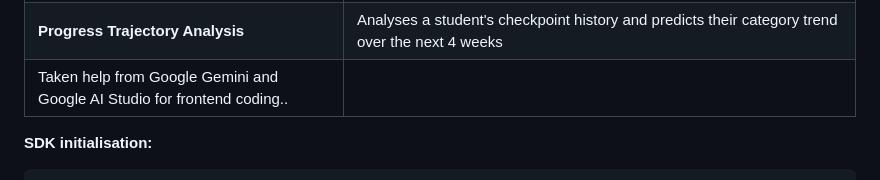
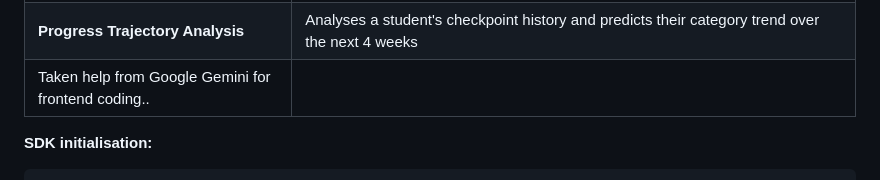
Before and after one commit to AGNIV-CHOWDHURY/Edu-AI., a Markdown page: README.md, the part around the change. Drawn GitHub-style.

````diff
--- a/README.md
+++ b/README.md
@@ -28,7 +28,7 @@ Gemini 2.5 Flash powers every intelligent feature in EduAI:
 | **Study Schedule Planner** | Allocates weekly study hours across students — more hours to Weak students, day-by-day schedule with subject focus areas |
 | **Intervention Group Planner** | Clusters struggling students into 2–4 groups by shared weaknesses for efficient batch tutoring sessions |
 | **Progress Trajectory Analysis** | Analyses a student's checkpoint history and predicts their category trend over the next 4 weeks |
-| Taken help from Google Gemini and Google AI Studio for frontend coding..|
+| Taken help from Google Gemini for frontend coding..|
 
 **SDK initialisation:**
 ```python
````
